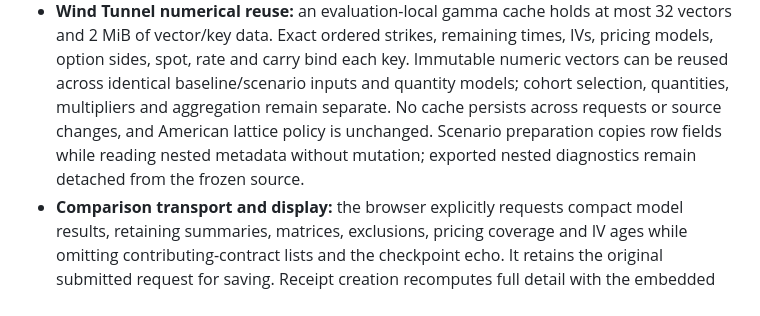
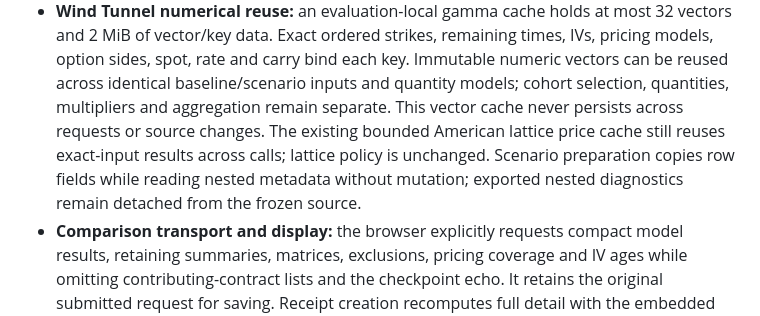
Before and after one commit to zrack/gex-terminal, a Markdown page: docs/architecture.md, the part around the change. GitHub-like rendering.

Commit message:
Clarify numerical cache lifetimes

```diff
--- a/docs/architecture.md
+++ b/docs/architecture.md
@@ -683,10 +683,11 @@ through eight paths, with consumer instances owned by the invoking workflow:
   times, IVs, pricing models, option sides, spot, rate and carry bind each key.
   Immutable numeric vectors can be reused across identical baseline/scenario
   inputs and quantity models; cohort selection, quantities, multipliers and
-  aggregation remain separate. No cache persists across requests or source
-  changes, and American lattice policy is unchanged. Scenario preparation copies
-  row fields while reading nested metadata without mutation; exported nested
-  diagnostics remain detached from the frozen source.
+  aggregation remain separate. This vector cache never persists across requests
+  or source changes. The existing bounded American lattice price cache still
+  reuses exact-input results across calls; lattice policy is unchanged. Scenario
+  preparation copies row fields while reading nested metadata without mutation;
+  exported nested diagnostics remain detached from the frozen source.
 - **Comparison transport and display:** the browser explicitly requests compact
   model results, retaining summaries, matrices, exclusions, pricing coverage and
   IV ages while omitting contributing-contract lists and the checkpoint echo.
```
